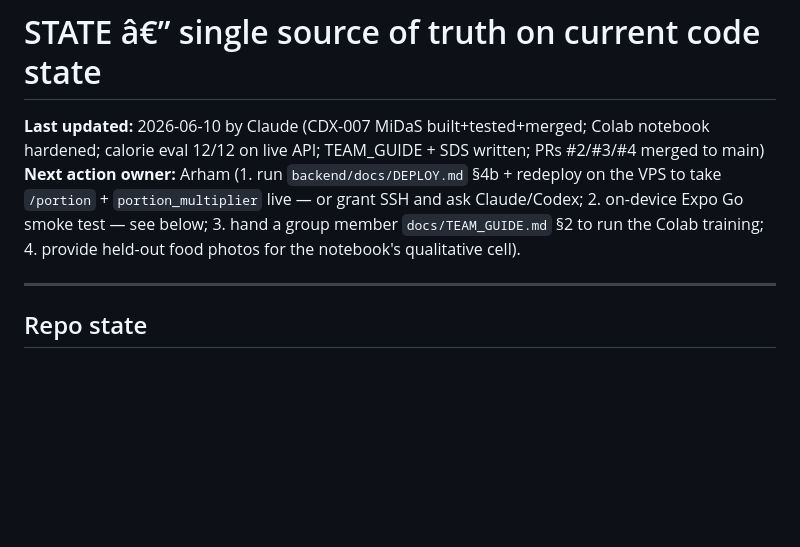
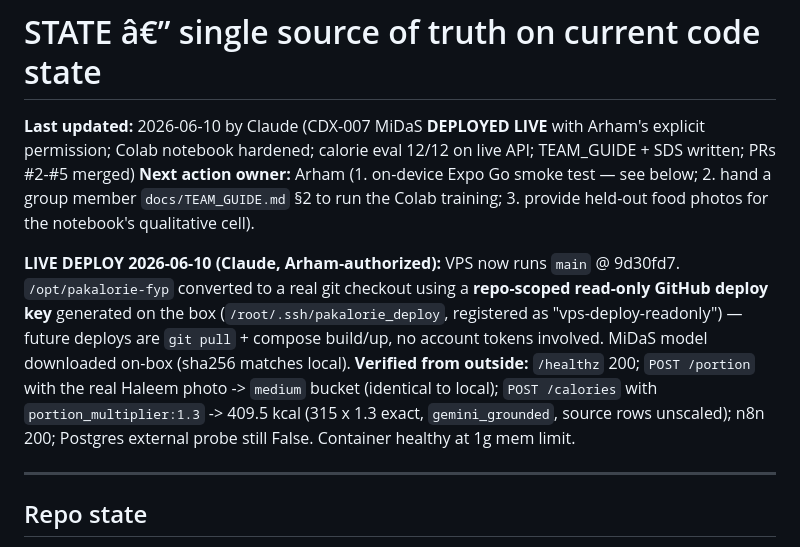
Before and after one commit to arhamhi/Pakalorie_FYP, a Markdown page: .handoff/STATE.md, the part around the change. Rendered like a GitHub page; blank space fills up the shorter version.

Commit message:
docs(handoff): MiDaS /portion deployed live and verified; deploy-key setup recorded in DEPLOY.md

```diff
--- a/.handoff/STATE.md
+++ b/.handoff/STATE.md
@@ -1,7 +1,9 @@
 # STATE â€” single source of truth on current code state
 
-**Last updated:** 2026-06-10 by Claude (CDX-007 MiDaS built+tested+merged; Colab notebook hardened; calorie eval 12/12 on live API; TEAM_GUIDE + SDS written; PRs #2/#3/#4 merged to main)
-**Next action owner:** Arham (1. run `backend/docs/DEPLOY.md` §4b + redeploy on the VPS to take `/portion` + `portion_multiplier` live — or grant SSH and ask Claude/Codex; 2. on-device Expo Go smoke test — see below; 3. hand a group member `docs/TEAM_GUIDE.md` §2 to run the Colab training; 4. provide held-out food photos for the notebook's qualitative cell).
+**Last updated:** 2026-06-10 by Claude (CDX-007 MiDaS **DEPLOYED LIVE** with Arham's explicit permission; Colab notebook hardened; calorie eval 12/12 on live API; TEAM_GUIDE + SDS written; PRs #2-#5 merged)
+**Next action owner:** Arham (1. on-device Expo Go smoke test — see below; 2. hand a group member `docs/TEAM_GUIDE.md` §2 to run the Colab training; 3. provide held-out food photos for the notebook's qualitative cell).
+
+**LIVE DEPLOY 2026-06-10 (Claude, Arham-authorized):** VPS now runs `main` @ 9d30fd7. `/opt/pakalorie-fyp` converted to a real git checkout using a **repo-scoped read-only GitHub deploy key** generated on the box (`/root/.ssh/pakalorie_deploy`, registered as "vps-deploy-readonly") — future deploys are `git pull` + compose build/up, no account tokens involved. MiDaS model downloaded on-box (sha256 matches local). **Verified from outside:** `/healthz` 200; `POST /portion` with the real Haleem photo -> `medium` bucket (identical to local); `POST /calories` with `portion_multiplier:1.3` -> 409.5 kcal (315 x 1.3 exact, `gemini_grounded`, source rows unscaled); n8n 200; Postgres external probe still False. Container healthy at 1g mem limit.
 
 ---
 
```
Also changed, not shown: .planning/STATE.md (+2 -1 lines), backend/docs/DEPLOY.md (+10 -8 lines).
